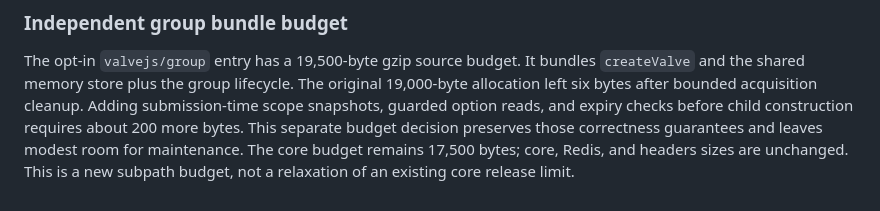
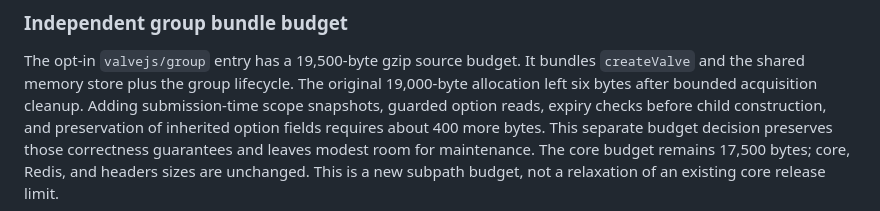
Before and after one commit to ksaurav24/valve, a Markdown page: packages/perf/README.md, the part around the change. Rendered like a GitHub page.

Commit message:
docs: include option preservation in group size rationale

```diff
--- a/packages/perf/README.md
+++ b/packages/perf/README.md
@@ -183,8 +183,9 @@ run. PR CI runs memory/Redis/Valkey smoke, real-store integration, and the C1 re
 The opt-in `valvejs/group` entry has a 19,500-byte gzip source budget. It bundles
 `createValve` and the shared memory store plus the group lifecycle. The original
 19,000-byte allocation left six bytes after bounded acquisition cleanup. Adding
-submission-time scope snapshots, guarded option reads, and expiry checks before
-child construction requires about 200 more bytes. This separate budget decision
+submission-time scope snapshots, guarded option reads, expiry checks before
+child construction, and preservation of inherited option fields requires about
+400 more bytes. This separate budget decision
 preserves those correctness guarantees and leaves modest room for maintenance.
 The core budget remains 17,500 bytes; core, Redis, and headers sizes are unchanged.
 This is a new subpath budget, not a relaxation of an existing core release limit.
```
